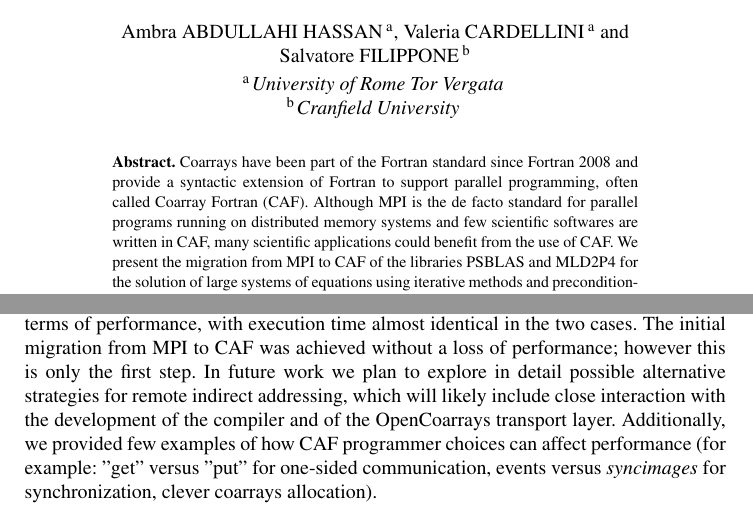
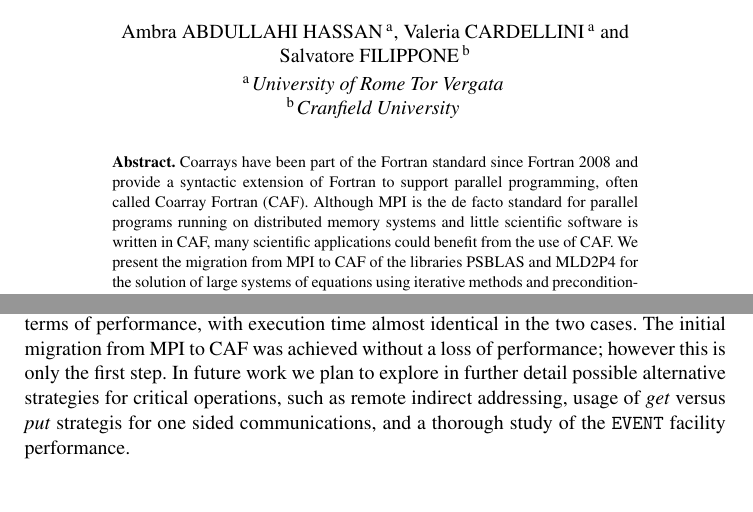
Before and after one commit to Ambra91/parco2017-psblascaf, a LaTeX document (draft/psblascaf.tex): two parts of pages 1 and 9 of 10, joined at a grey line, cut so that both start at the same text. Compiled offline with pdfLaTeX.

Commit message:
Further edits

```diff
--- a/draft/psblascaf.tex
+++ b/draft/psblascaf.tex
@@ -40,7 +40,7 @@ Coarrays have been part of the Fortran standard since
 Fortran 2008 and provide a syntactic extension of Fortran to
 support parallel programming, often called Coarray Fortran (CAF).
 Although MPI is the de facto standard for parallel programs running on
-distributed memory systems and few scientific softwares are written in
+distributed memory systems and little  scientific software is  written in
 CAF, many scientific applications could benefit from the use of CAF.
 We present the migration from MPI to CAF of the libraries PSBLAS  and
 MLD2P4 for the solution of large systems of equations using iterative
@@ -653,14 +653,11 @@ discretization of 2D and 3D PDEs. Neither CAF nor MPI version has
 shown a clear superiority in terms of performance, with execution time
 almost identical in the two cases.  The initial migration from MPI to CAF
 was achieved without  a loss of performance; however this is only the
-first step. In future work we plan to explore in detail possible
-alternative strategies for remote indirect addressing, which will
-likely include close interaction with the development of the compiler
-and of the OpenCoarrays transport layer.
-Additionally, we provided few examples of how CAF programmer choices
-can affect performance (for example: "get" versus "put" for one-sided
-communication, events versus $sync images$ for synchronization, clever
-coarrays allocation).
+first step. In future work we plan to explore in further detail possible
+alternative strategies for critical operations, such as  remote
+indirect addressing, usage of \emph{get} versus \emph{put} strategis
+for one sided communications, and a thorough study of the \verb|EVENT|
+facility performance.
 
 \section{Acknowledgments}
 This work has been partially funded  from the European Union's Horizon 2020 Research
```
Also changed, not shown: draft/psblascaf.pdf, draft/psblascaf.tex (4 more changed lines).
